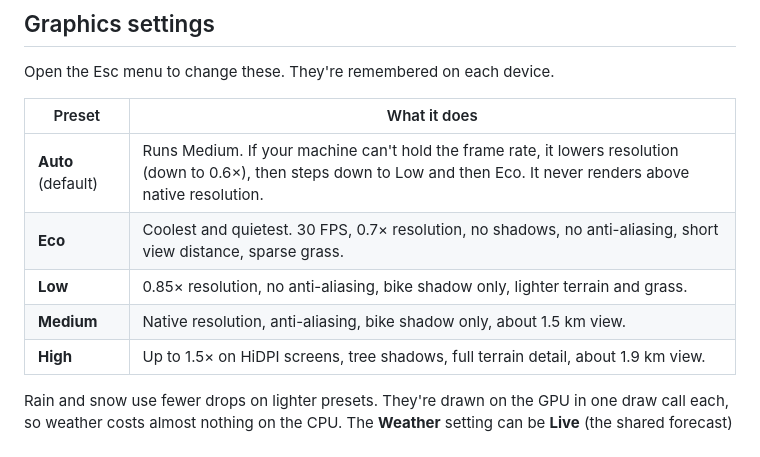
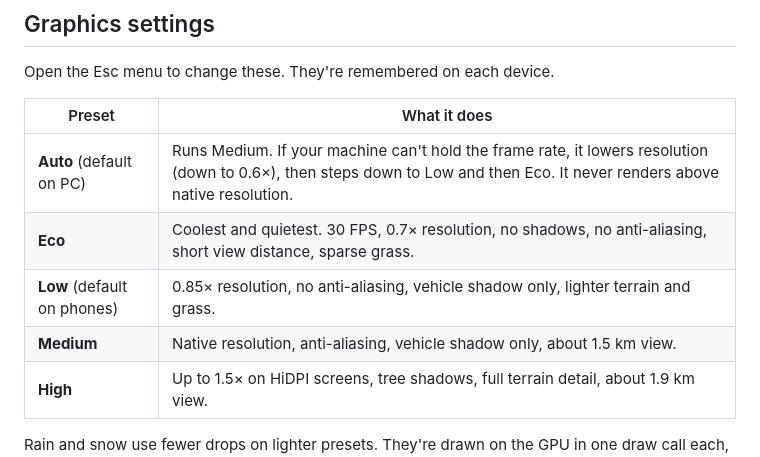
Before and after one commit to Kaustubh-Negi-01/CruiseWay, a Markdown page: README.md, the part around one of its changes. Rendered like a GitHub page.

```diff
--- a/README.md
+++ b/README.md
@@ -92,10 +94,10 @@ Open the Esc menu to change these. They're remembered on each device.
 
 | Preset | What it does |
 | --- | --- |
-| **Auto** (default) | Runs Medium. If your machine can't hold the frame rate, it lowers resolution (down to 0.6×), then steps down to Low and then Eco. It never renders above native resolution. |
+| **Auto** (default on PC) | Runs Medium. If your machine can't hold the frame rate, it lowers resolution (down to 0.6×), then steps down to Low and then Eco. It never renders above native resolution. |
 | **Eco** | Coolest and quietest. 30 FPS, 0.7× resolution, no shadows, no anti-aliasing, short view distance, sparse grass. |
-| **Low** | 0.85× resolution, no anti-aliasing, bike shadow only, lighter terrain and grass. |
-| **Medium** | Native resolution, anti-aliasing, bike shadow only, about 1.5 km view. |
+| **Low** (default on phones) | 0.85× resolution, no anti-aliasing, vehicle shadow only, lighter terrain and grass. |
+| **Medium** | Native resolution, anti-aliasing, vehicle shadow only, about 1.5 km view. |
 | **High** | Up to 1.5× on HiDPI screens, tree shadows, full terrain detail, about 1.9 km view. |
 
 Rain and snow use fewer drops on lighter presets. They're drawn on the GPU in one draw call each, so weather costs almost nothing on the CPU. The **Weather** setting can be **Live** (the shared forecast) or **Always sunny**, which applies to your screen only.
```
Also changed, not shown: other parts of README.md (+12 -8 lines), CHANGELOG.md (+25 -15 lines).
